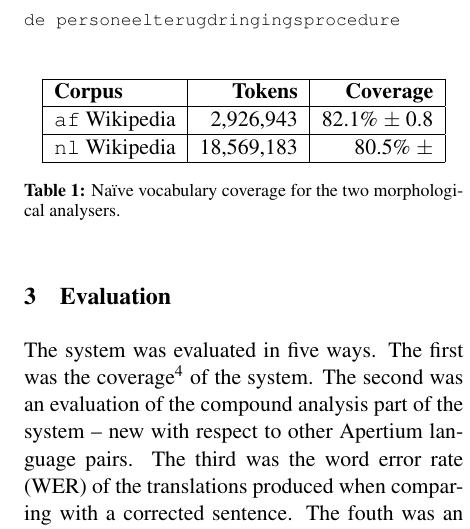
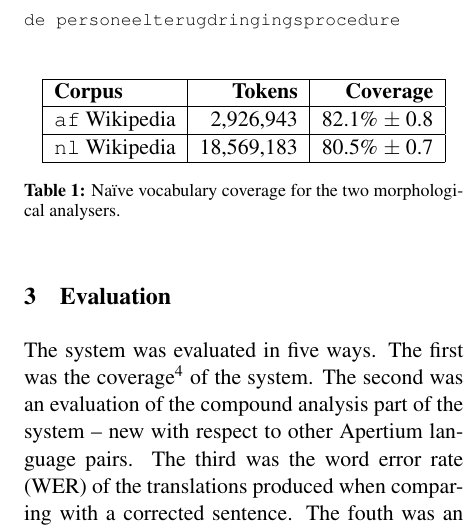
Before and after one commit to apertium/apertium-afr-nld, a LaTeX paper (paper/eamt11afnl.tex): part of one column of page 3 of 4, cut so that both start at the same text. Compiled offline with pdfLaTeX.

```diff
--- a/paper/eamt11afnl.tex
+++ b/paper/eamt11afnl.tex
@@ -255,7 +255,7 @@
    \hline
    {\tt af} Wikipedia     & 2,926,943       & 82.1\% $\pm$ 0.8 \\
    \hline
-   {\tt nl} Wikipedia     & 18,569,183      & 80.5\% $\pm$  \\
+   {\tt nl} Wikipedia     & 18,569,183      & 80.5\% $\pm$ 0.7 \\
    \hline
   \end{tabular}
     \caption{Na\"ive vocabulary coverage for the two morphological analysers.}
```
Also changed, not shown: dev/eval/eval.2010-12-23.wikipedia.1.apertium.txt (line endings or trailing spaces), 2 other files.
